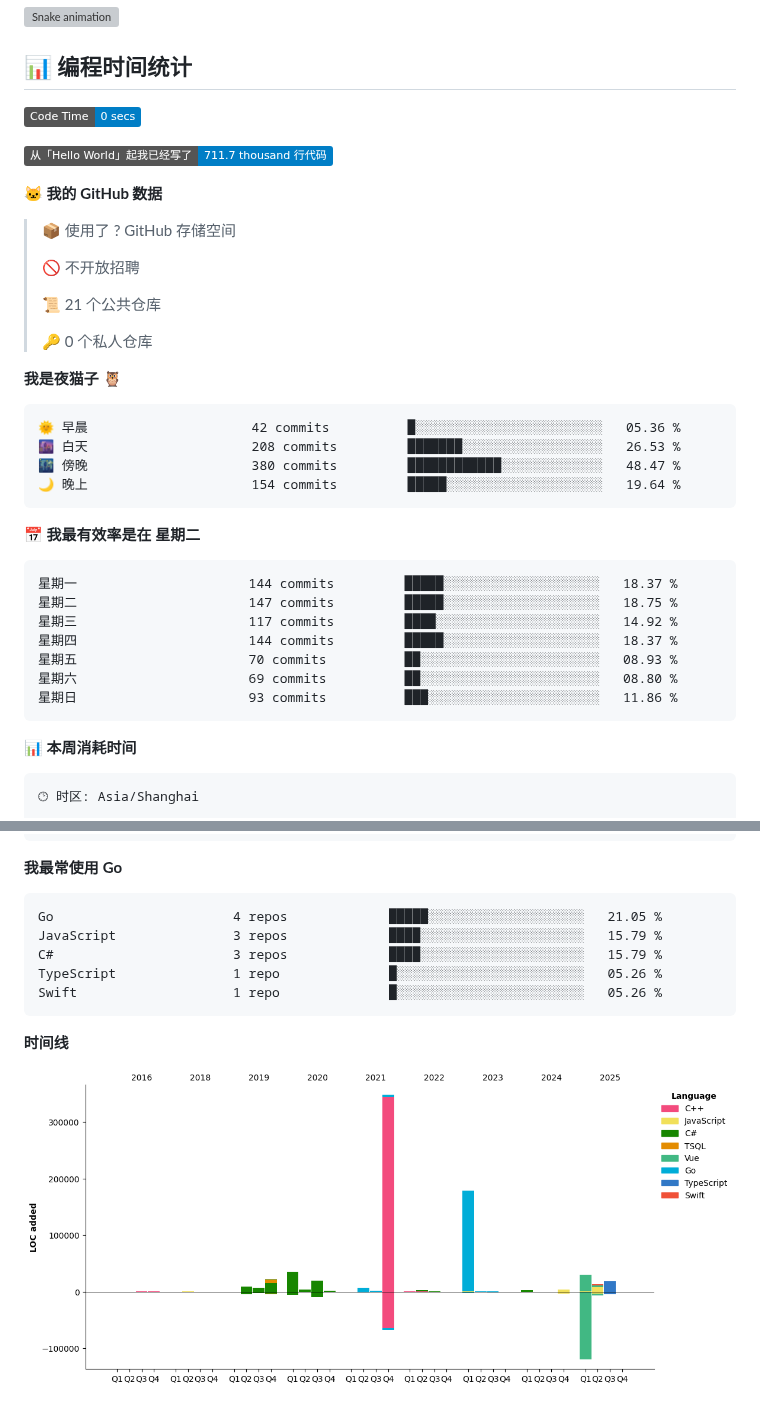
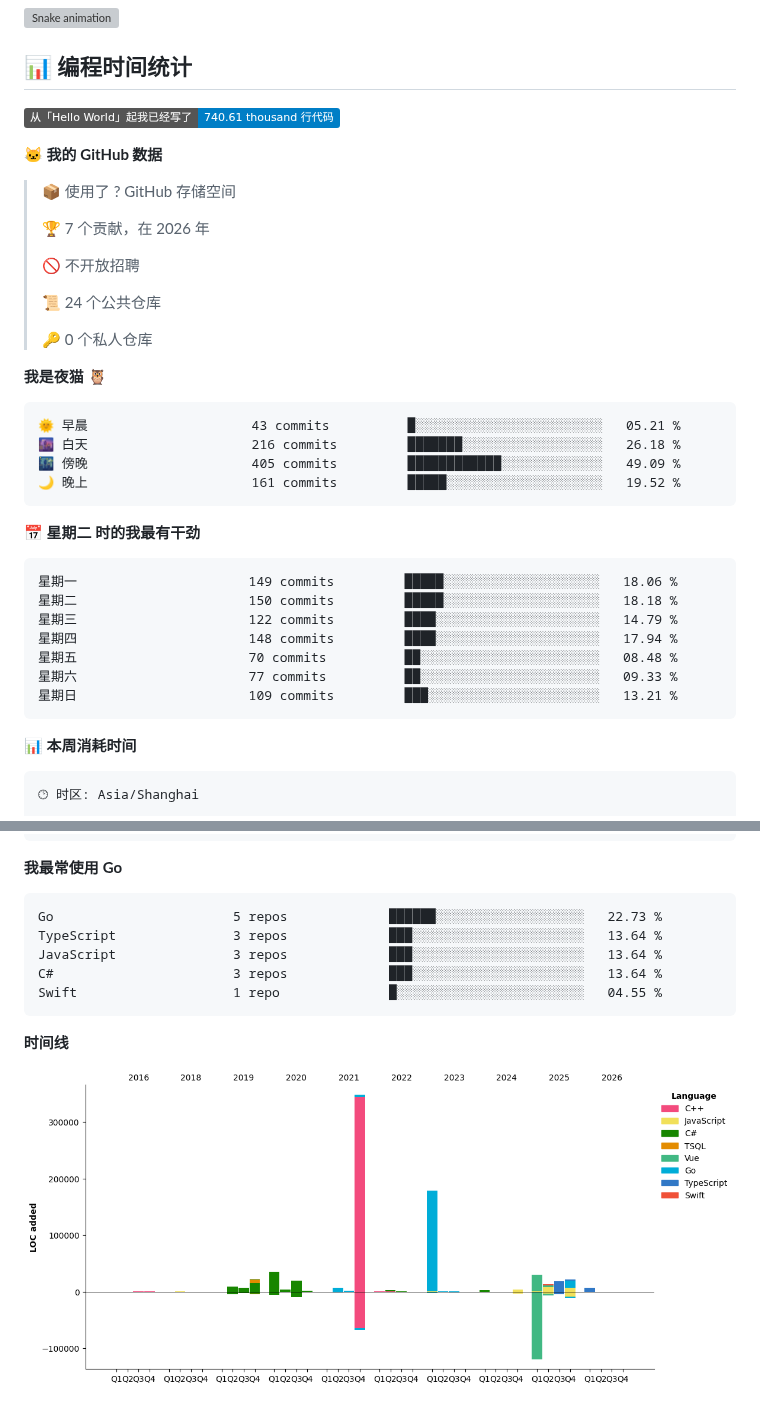
Before and after one commit to tiaoyu/tiaoyu, a Markdown page: README.md, 2 parts joined by grey strips. Drawn GitHub-style; pictures changed too: assets/bar_graph.png; badges without logos; grey boxes are pictures that could not be loaded.

Commit message:
Updated with Dev Metrics

````diff
--- a/README.md
+++ b/README.md
@@ -24,38 +24,38 @@
 ## 📊 编程时间统计
 
 <!--START_SECTION:waka-->
-![Code Time](http://img.shields.io/badge/Code%20Time-0%20secs-blue)
-
-![Lines of code](https://img.shields.io/badge/%E4%BB%8E%E3%80%8CHello%20World%E3%80%8D%E8%B5%B7%E6%88%91%E5%B7%B2%E7%BB%8F%E5%86%99%E4%BA%86-711.7%20thousand%20%E8%A1%8C%E4%BB%A3%E7%A0%81-blue)
+![Lines of code](https://img.shields.io/badge/%E4%BB%8E%E3%80%8CHello%20World%E3%80%8D%E8%B5%B7%E6%88%91%E5%B7%B2%E7%BB%8F%E5%86%99%E4%BA%86-740.61%20thousand%20%E8%A1%8C%E4%BB%A3%E7%A0%81-blue?style=flat)
 
 **🐱 我的 GitHub 数据**
 
 > 📦  使用了 ? GitHub 存储空间
  >
+> 🏆 7 个贡献，在 2026 年
+ >
 > 🚫 不开放招聘
  >
-> 📜 21 个公共仓库
+> 📜 24 个公共仓库
  >
 > 🔑 0 个私人仓库
  >
-**我是夜猫子 🦉**
+**我是夜猫 🦉**
 
 ```text
-🌞 早晨                     42 commits          █░░░░░░░░░░░░░░░░░░░░░░░░   05.36 %
-🌆 白天                     208 commits         ███████░░░░░░░░░░░░░░░░░░   26.53 %
-🌃 傍晚                     380 commits         ████████████░░░░░░░░░░░░░   48.47 %
-🌙 晚上                     154 commits         █████░░░░░░░░░░░░░░░░░░░░   19.64 %
+🌞 早晨                     43 commits          █░░░░░░░░░░░░░░░░░░░░░░░░   05.21 %
+🌆 白天                     216 commits         ███████░░░░░░░░░░░░░░░░░░   26.18 %
+🌃 傍晚                     405 commits         ████████████░░░░░░░░░░░░░   49.09 %
+🌙 晚上                     161 commits         █████░░░░░░░░░░░░░░░░░░░░   19.52 %
 ```
-📅 **我最有效率是在 星期二**
+📅 **星期二 时的我最有干劲**
 
 ```text
-星期一                      144 commits         █████░░░░░░░░░░░░░░░░░░░░   18.37 %
-星期二                      147 commits         █████░░░░░░░░░░░░░░░░░░░░   18.75 %
-星期三                      117 commits         ████░░░░░░░░░░░░░░░░░░░░░   14.92 %
-星期四                      144 commits         █████░░░░░░░░░░░░░░░░░░░░   18.37 %
-星期五                      70 commits          ██░░░░░░░░░░░░░░░░░░░░░░░   08.93 %
-星期六                      69 commits          ██░░░░░░░░░░░░░░░░░░░░░░░   08.80 %
-星期日                      93 commits          ███░░░░░░░░░░░░░░░░░░░░░░   11.86 %
+星期一                      149 commits         █████░░░░░░░░░░░░░░░░░░░░   18.06 %
+星期二                      150 commits         █████░░░░░░░░░░░░░░░░░░░░   18.18 %
+星期三                      122 commits         ████░░░░░░░░░░░░░░░░░░░░░   14.79 %
+星期四                      148 commits         ████░░░░░░░░░░░░░░░░░░░░░   17.94 %
+星期五                      70 commits          ██░░░░░░░░░░░░░░░░░░░░░░░   08.48 %
+星期六                      77 commits          ██░░░░░░░░░░░░░░░░░░░░░░░   09.33 %
+星期日                      109 commits         ███░░░░░░░░░░░░░░░░░░░░░░   13.21 %
 ```
 
 
@@ -80,11 +80,11 @@
 **我最常使用 Go**
 
 ```text
-Go                       4 repos             █████░░░░░░░░░░░░░░░░░░░░   21.05 %
-JavaScript               3 repos             ████░░░░░░░░░░░░░░░░░░░░░   15.79 %
-C#                       3 repos             ████░░░░░░░░░░░░░░░░░░░░░   15.79 %
-TypeScript               1 repo              █░░░░░░░░░░░░░░░░░░░░░░░░   05.26 %
-Swift                    1 repo              █░░░░░░░░░░░░░░░░░░░░░░░░   05.26 %
+Go                       5 repos             ██████░░░░░░░░░░░░░░░░░░░   22.73 %
+TypeScript               3 repos             ███░░░░░░░░░░░░░░░░░░░░░░   13.64 %
+JavaScript               3 repos             ███░░░░░░░░░░░░░░░░░░░░░░   13.64 %
+C#                       3 repos             ███░░░░░░░░░░░░░░░░░░░░░░   13.64 %
+Swift                    1 repo              █░░░░░░░░░░░░░░░░░░░░░░░░   04.55 %
 ```
 
 
````
Also changed, not shown: other parts of README.md (+1 -1 lines).
